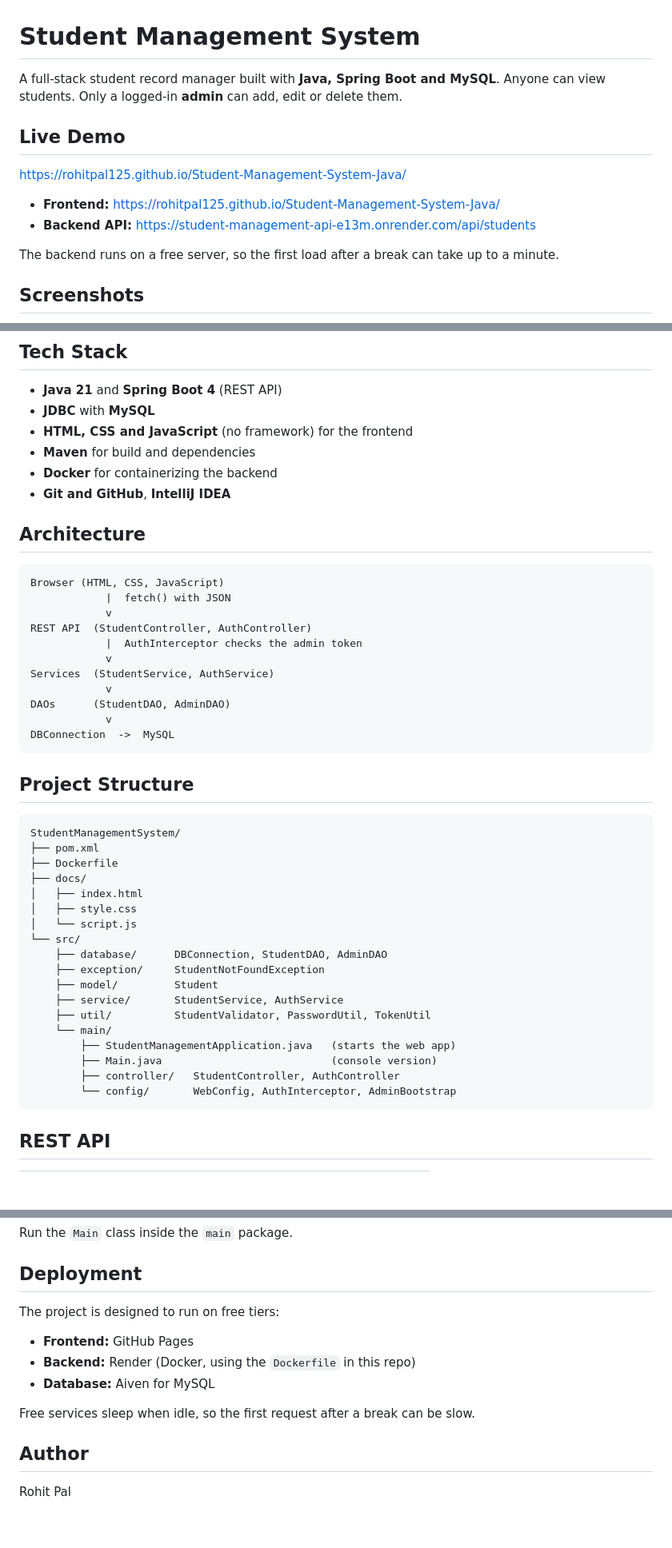
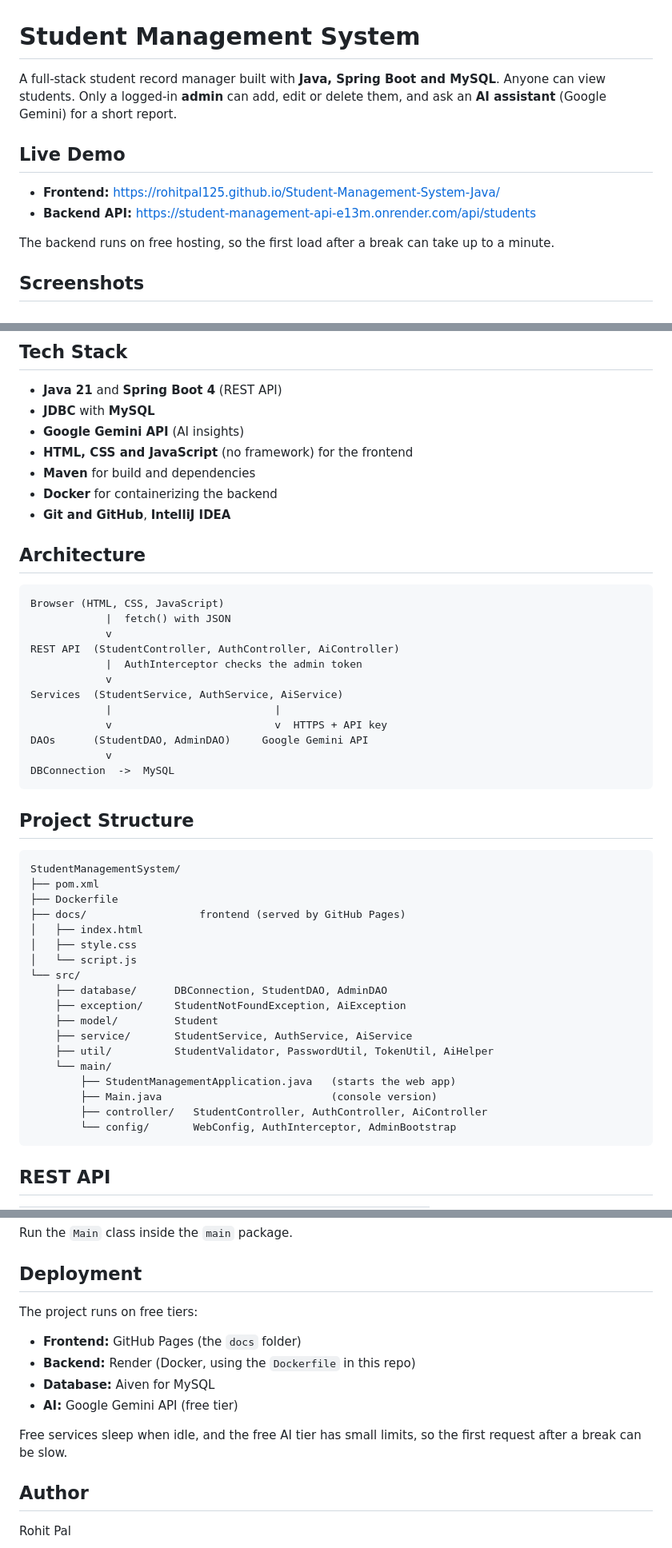
Before and after one commit to Rohitpal125/Student-Management-System-Java, a Markdown page: README.md, 3 parts joined by grey strips. Shown at 80% size. Rendered like a GitHub page; blank space fills up the shorter version.

Commit message:
Update README with AI insights

````diff
--- a/README.md
+++ b/README.md
@@ -1,15 +1,13 @@
 # Student Management System
 
-A full-stack student record manager built with **Java, Spring Boot and MySQL**. Anyone can view students. Only a logged-in **admin** can add, edit or delete them.
+A full-stack student record manager built with **Java, Spring Boot and MySQL**. Anyone can view students. Only a logged-in **admin** can add, edit or delete them, and ask an **AI assistant** (Google Gemini) for a short report.
 
 ## Live Demo
-
-https://rohitpal125.github.io/Student-Management-System-Java/
 
 - **Frontend:** https://rohitpal125.github.io/Student-Management-System-Java/
 - **Backend API:** https://student-management-api-e13m.onrender.com/api/students
 
-The backend runs on a free server, so the first load after a break can take up to a minute.
+The backend runs on free hosting, so the first load after a break can take up to a minute.
 
 ## Screenshots
 
@@ -40,6 +40,7 @@ The backend runs on a free server, so the first load after a break can take up t
 
 - **Java 21** and **Spring Boot 4** (REST API)
 - **JDBC** with **MySQL**
+- **Google Gemini API** (AI insights)
 - **HTML, CSS and JavaScript** (no framework) for the frontend
 - **Maven** for build and dependencies
 - **Docker** for containerizing the backend
@@ -51,12 +52,13 @@ The backend runs on a free server, so the first load after a break can take up t
 Browser (HTML, CSS, JavaScript)
             |  fetch() with JSON
             v
-REST API  (StudentController, AuthController)
+REST API  (StudentController, AuthController, AiController)
             |  AuthInterceptor checks the admin token
             v
-Services  (StudentService, AuthService)
-            v
-DAOs      (StudentDAO, AdminDAO)
+Services  (StudentService, AuthService, AiService)
+            |                          |
+            v                          v  HTTPS + API key
+DAOs      (StudentDAO, AdminDAO)     Google Gemini API
             v
 DBConnection  ->  MySQL
 ```
@@ -67,20 +69,20 @@ DBConnection  ->  MySQL
 StudentManagementSystem/
 ├── pom.xml
 ├── Dockerfile
-├── docs/
+├── docs/                  frontend (served by GitHub Pages)
 │   ├── index.html
 │   ├── style.css
 │   └── script.js
 └── src/
     ├── database/      DBConnection, StudentDAO, AdminDAO
-    ├── exception/     StudentNotFoundException
+    ├── exception/     StudentNotFoundException, AiException
     ├── model/         Student
-    ├── service/       StudentService, AuthService
-    ├── util/          StudentValidator, PasswordUtil, TokenUtil
+    ├── service/       StudentService, AuthService, AiService
+    ├── util/          StudentValidator, PasswordUtil, TokenUtil, AiHelper
     └── main/
         ├── StudentManagementApplication.java   (starts the web app)
         ├── Main.java                           (console version)
-        ├── controller/   StudentController, AuthController
+        ├── controller/   StudentController, AuthController, AiController
         └── config/       WebConfig, AuthInterceptor, AdminBootstrap
 ```
 
@@ -196,13 +219,14 @@ Run the `Main` class inside the `main` package.
 
 ## Deployment
 
-The project is designed to run on free tiers:
+The project runs on free tiers:
 
-- **Frontend:** GitHub Pages
+- **Frontend:** GitHub Pages (the `docs` folder)
 - **Backend:** Render (Docker, using the `Dockerfile` in this repo)
 - **Database:** Aiven for MySQL
+- **AI:** Google Gemini API (free tier)
 
-Free services sleep when idle, so the first request after a break can be slow.
+Free services sleep when idle, and the free AI tier has small limits, so the first request after a break can be slow.
 
 ## Author
 
````
Also changed, not shown: other parts of README.md (+24 -1 lines).
